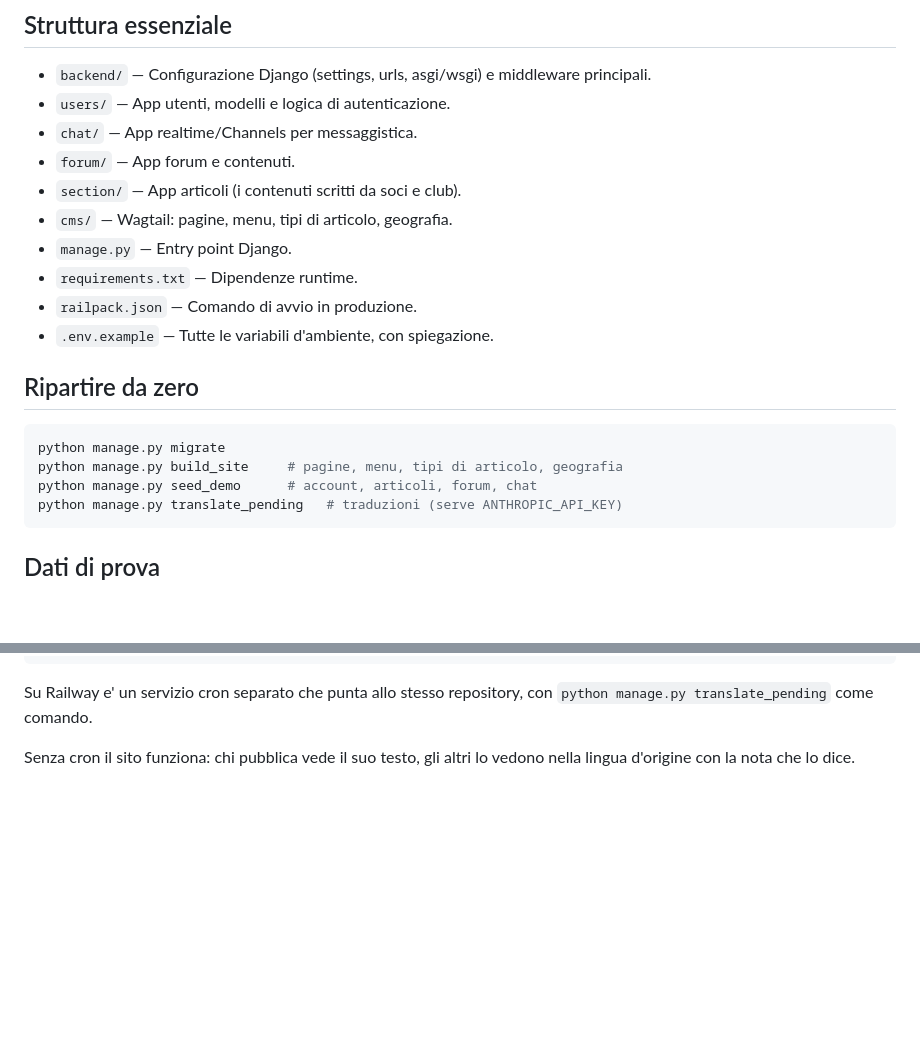
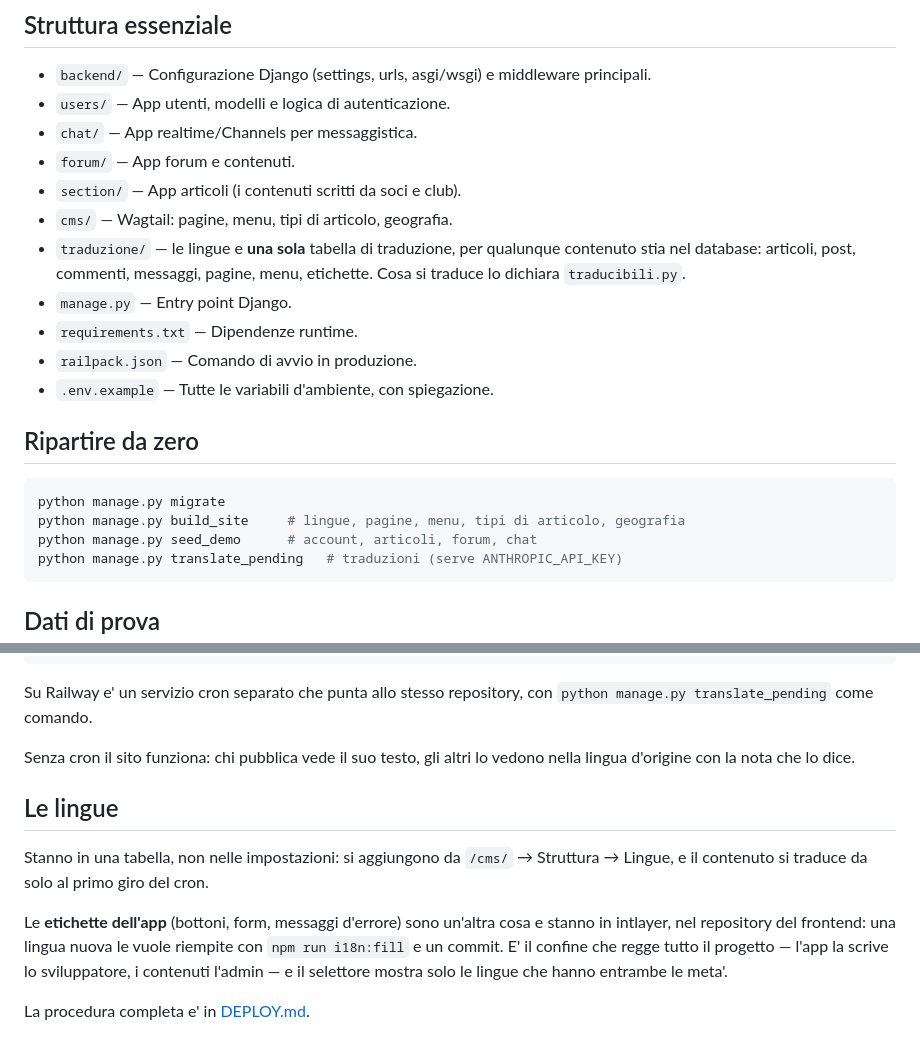
Before and after one commit to Mar1155/radici_rotariane_backend, a Markdown page: README.md, 2 parts joined by grey strips. Drawn GitHub-style; blank space fills up the shorter version.

````diff
--- a/README.md
+++ b/README.md
@@ -10,6 +10,9 @@ Panoramica rapida della struttura del progetto e dei suoi componenti principali.
 - `forum/` — App forum e contenuti.
 - `section/` — App articoli (i contenuti scritti da soci e club).
 - `cms/` — Wagtail: pagine, menu, tipi di articolo, geografia.
+- `traduzione/` — le lingue e **una sola** tabella di traduzione, per qualunque
+  contenuto stia nel database: articoli, post, commenti, messaggi, pagine,
+  menu, etichette. Cosa si traduce lo dichiara `traducibili.py`.
 - `manage.py` — Entry point Django.
 - `requirements.txt` — Dipendenze runtime.
 - `railpack.json` — Comando di avvio in produzione.
@@ -19,7 +22,7 @@ Panoramica rapida della struttura del progetto e dei suoi componenti principali.
 
 ```bash
 python manage.py migrate
-python manage.py build_site     # pagine, menu, tipi di articolo, geografia
+python manage.py build_site     # lingue, pagine, menu, tipi di articolo, geografia
 python manage.py seed_demo      # account, articoli, forum, chat
 python manage.py translate_pending   # traduzioni (serve ANTHROPIC_API_KEY)
 ```
@@ -102,3 +105,17 @@ Su Railway e' un servizio cron separato che punta allo stesso repository, con
 
 Senza cron il sito funziona: chi pubblica vede il suo testo, gli altri lo
 vedono nella lingua d'origine con la nota che lo dice.
+
+
+## Le lingue
+
+Stanno in una tabella, non nelle impostazioni: si aggiungono da `/cms/` →
+Struttura → Lingue, e il contenuto si traduce da solo al primo giro del cron.
+
+Le **etichette dell'app** (bottoni, form, messaggi d'errore) sono un'altra cosa
+e stanno in intlayer, nel repository del frontend: una lingua nuova le vuole
+riempite con `npm run i18n:fill` e un commit. E' il confine che regge tutto il
+progetto — l'app la scrive lo sviluppatore, i contenuti l'admin — e il selettore
+mostra solo le lingue che hanno entrambe le meta'.
+
+La procedura completa e' in [DEPLOY.md](DEPLOY.md#8-aggiungere-una-lingua).
````
Also changed, not shown: DEPLOY.md (+66 -4 lines).
